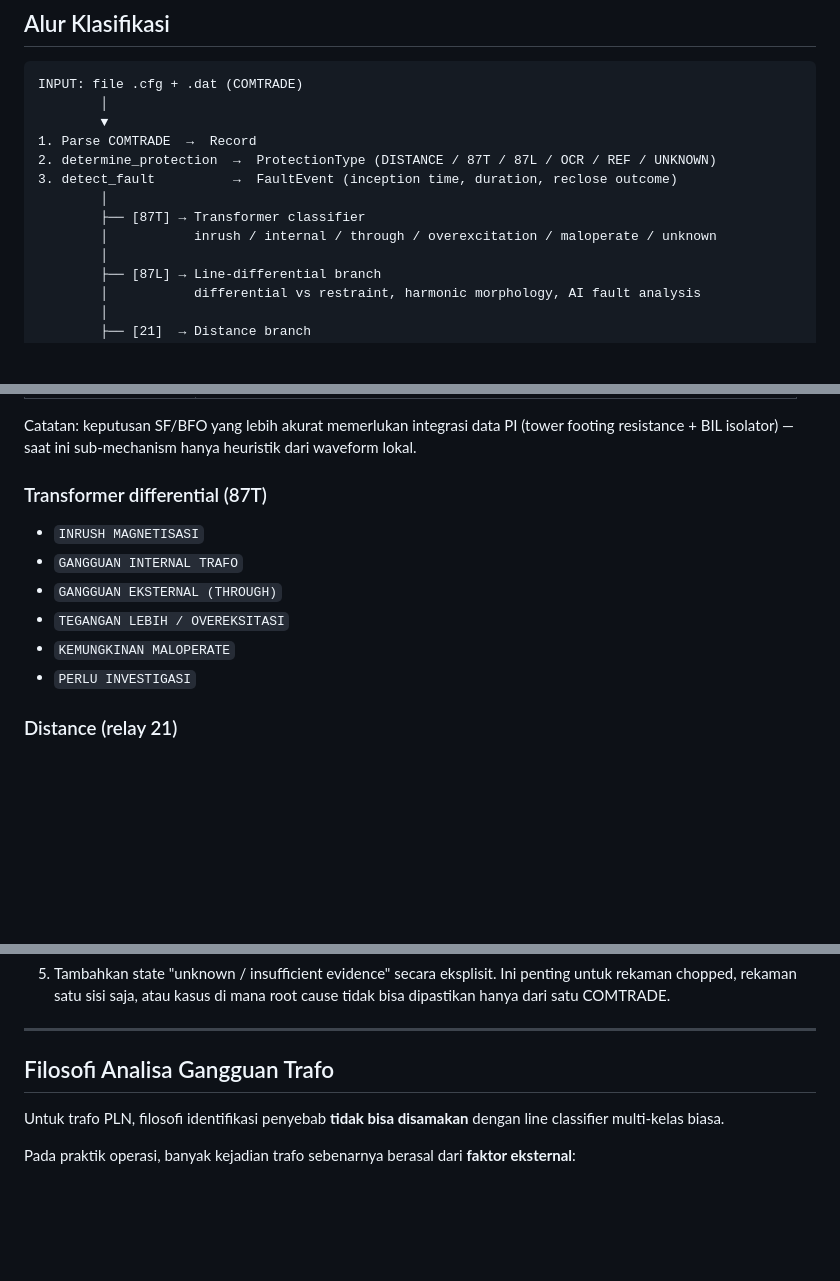
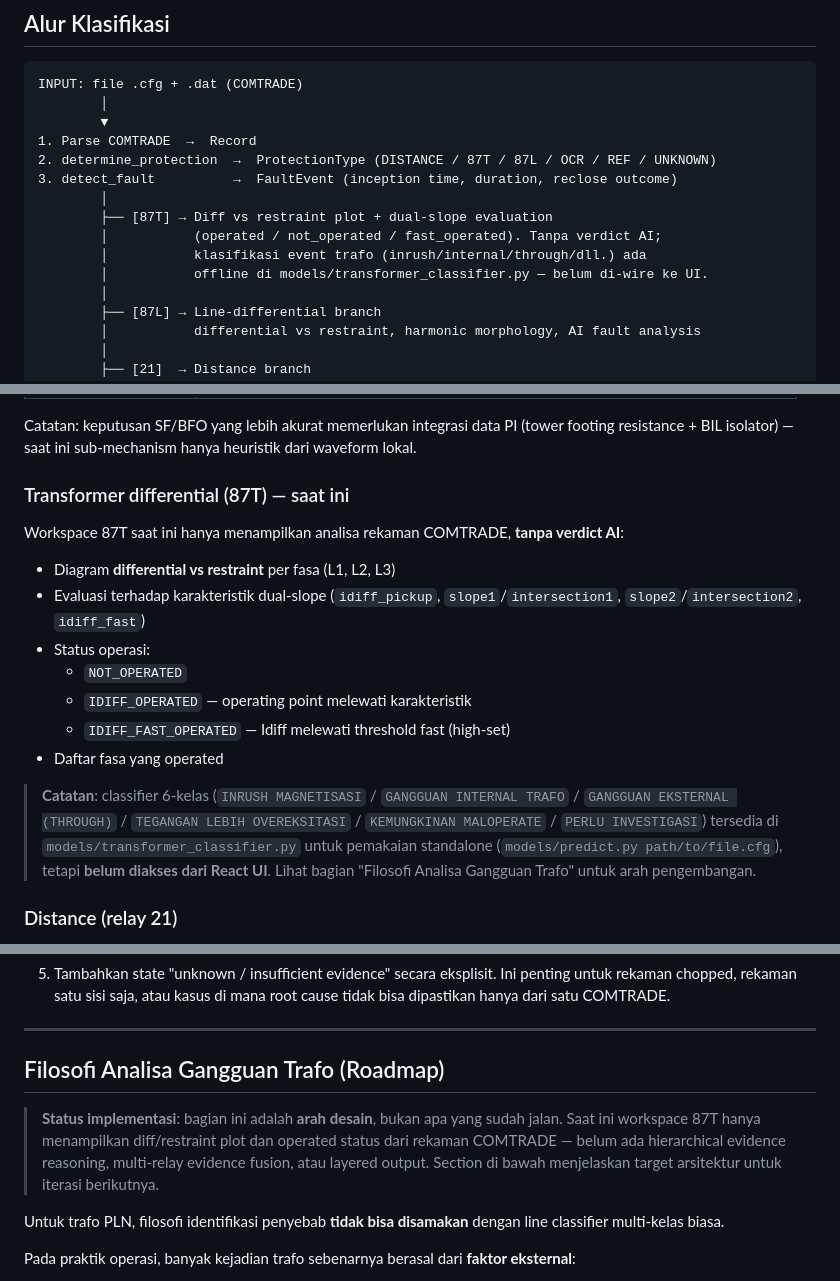
Before and after one commit to hafizna/base_ai_tfa, a Markdown page: README.md, 3 parts joined by grey strips. Rendered like a GitHub page; blank space fills up the shorter version.

Commit message:
docs(readme): clarify that 87T workspace has no AI verdict yet
Inspecting webapp/api/routers/relay_87t.py and the FaultRecap87T React
component shows zero references to the transformer event classifier —
the 87T workspace today only renders diff vs restraint with a dual-slope
operated/not_operated/fast_operated flag. The 6-class classifier
(INRUSH / INTERNAL_FAULT / THROUGH_FAULT / OVEREXCITATION / MAL_OPERATE
/ UNKNOWN) lives in models/transformer_classifier.py but is reachable
only via models/predict.py (CLI / batch), not from the React UI.

Updates:

- Alur Klasifikasi: 87T branch now reads "Diff vs restraint plot +
  dual-slope evaluation, no AI verdict; classifier is offline-only".
- Komponen Utama: transformer_classifier.py row flagged
  "standalone / batch only — belum dipanggil dari FastAPI router".
- Output Klasifikasi → Transformer differential (87T): replaced the
  6-class verdict list with what the workspace actually shows
  (idiff/irest per phase, dual-slope params, NOT_OPERATED /
  IDIFF_OPERATED / IDIFF_FAST_OPERATED, operated phases).
  Added a quote-block noting the 6 classes exist only via CLI.
- Filosofi Analisa Gangguan Trafo: section now opens with a
  "Status implementasi: arah desain, bukan apa yang sudah jalan"
  banner so readers don't mistake the layered evidence-fusion
  architecture for shipped behaviour.
- Status Pengembangan: split into two rows —
    "Transformer differential (87T) — diff/restraint visualisasi: Selesai"
    "Transformer event AI classifier: Belum di-wire ke UI"
  to match reality.

Co-Authored-By: Claude Opus 4.7 <noreply@anthropic.com>

```diff
--- a/README.md
+++ b/README.md
@@ -37,8 +37,10 @@ INPUT: file .cfg + .dat (COMTRADE)
 2. determine_protection  →  ProtectionType (DISTANCE / 87T / 87L / OCR / REF / UNKNOWN)
 3. detect_fault          →  FaultEvent (inception time, duration, reclose outcome)
         │
-        ├── [87T] → Transformer classifier
-        │           inrush / internal / through / overexcitation / maloperate / unknown
+        ├── [87T] → Diff vs restraint plot + dual-slope evaluation
+        │           (operated / not_operated / fast_operated). Tanpa verdict AI;
+        │           klasifikasi event trafo (inrush/internal/through/dll.) ada
+        │           offline di models/transformer_classifier.py — belum di-wire ke UI.
         │
         ├── [87L] → Line-differential branch
         │           differential vs restraint, harmonic morphology, AI fault analysis
@@ -194,13 +196,25 @@ Catatan: keputusan SF/BFO yang lebih akurat memerlukan integrasi data PI
 (tower footing resistance + BIL isolator) — saat ini sub-mechanism hanya
 heuristik dari waveform lokal.
 
-### Transformer differential (87T)
-- `INRUSH MAGNETISASI`
-- `GANGGUAN INTERNAL TRAFO`
-- `GANGGUAN EKSTERNAL (THROUGH)`
-- `TEGANGAN LEBIH / OVEREKSITASI`
-- `KEMUNGKINAN MALOPERATE`
-- `PERLU INVESTIGASI`
+### Transformer differential (87T) — saat ini
+
+Workspace 87T saat ini hanya menampilkan analisa rekaman COMTRADE,
+**tanpa verdict AI**:
+
+- Diagram **differential vs restraint** per fasa (L1, L2, L3)
+- Evaluasi terhadap karakteristik dual-slope (`idiff_pickup`, `slope1`/`intersection1`,
+  `slope2`/`intersection2`, `idiff_fast`)
+- Status operasi:
+  - `NOT_OPERATED`
+  - `IDIFF_OPERATED` — operating point melewati karakteristik
+  - `IDIFF_FAST_OPERATED` — Idiff melewati threshold fast (high-set)
+- Daftar fasa yang operated
+
+> **Catatan**: classifier 6-kelas (`INRUSH MAGNETISASI` / `GANGGUAN INTERNAL TRAFO` /
+> `GANGGUAN EKSTERNAL (THROUGH)` / `TEGANGAN LEBIH OVEREKSITASI` / `KEMUNGKINAN MALOPERATE`
+> / `PERLU INVESTIGASI`) tersedia di `models/transformer_classifier.py` untuk pemakaian
+> standalone (`models/predict.py path/to/file.cfg`), tetapi **belum diakses dari React
+> UI**. Lihat bagian "Filosofi Analisa Gangguan Trafo" untuk arah pengembangan.
 
 ### Distance (relay 21)
 - AI fault analysis (memakai line classifier + PETIR sub-mechanism)
@@ -242,7 +256,13 @@ Beberapa pekerjaan penting masih bisa dikerjakan **tanpa menunggu data baru**:
 
 ---
 
-## Filosofi Analisa Gangguan Trafo
+## Filosofi Analisa Gangguan Trafo (Roadmap)
+
+> **Status implementasi**: bagian ini adalah **arah desain**, bukan apa yang sudah jalan.
+> Saat ini workspace 87T hanya menampilkan diff/restraint plot dan operated status
+> dari rekaman COMTRADE — belum ada hierarchical evidence reasoning, multi-relay
+> evidence fusion, atau layered output. Section di bawah menjelaskan target
+> arsitektur untuk iterasi berikutnya.
 
 Untuk trafo PLN, filosofi identifikasi penyebab **tidak bisa disamakan** dengan line classifier multi-kelas biasa.
 
```
Also changed, not shown: other parts of README.md (+3 -2 lines).
